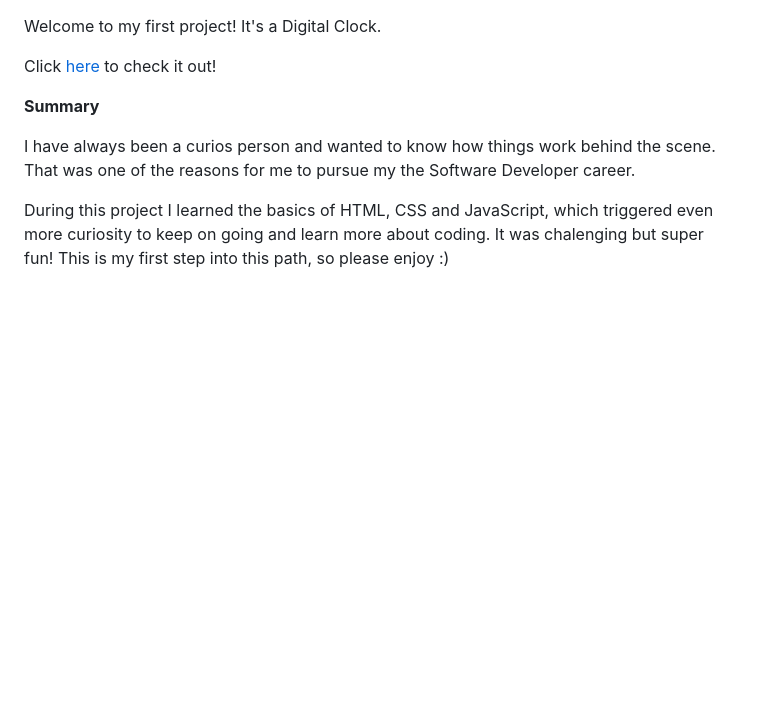
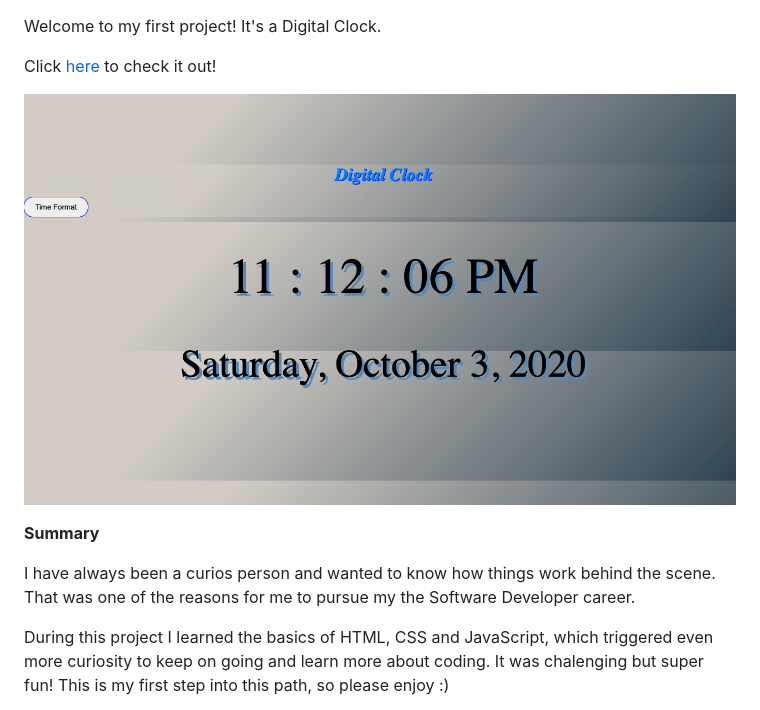
Before and after one commit to nagimenok/digital-clock, a Markdown page: README.md, the part around the change. Rendered like a GitHub page; pictures changed too: myclock.png (added); blank space fills up the shorter version.

```diff
--- a/README.md
+++ b/README.md
@@ -1,6 +1,8 @@
 Welcome to my first project! It's a Digital Clock.
 
 Click [here](https://nagimenok.github.io/digital-clock/index.html) to check it out!
+
+![](myclock.png)
 
 **Summary**
 
```
Also changed, not shown: 1 other file.
